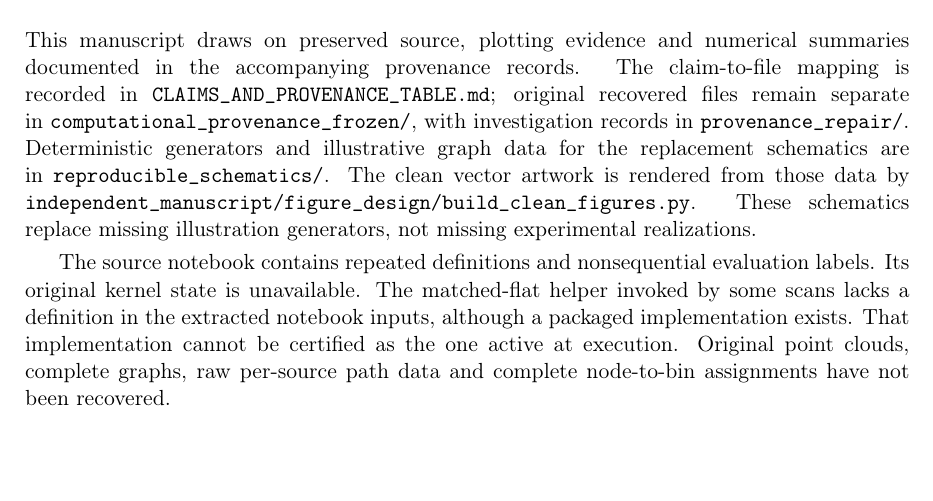
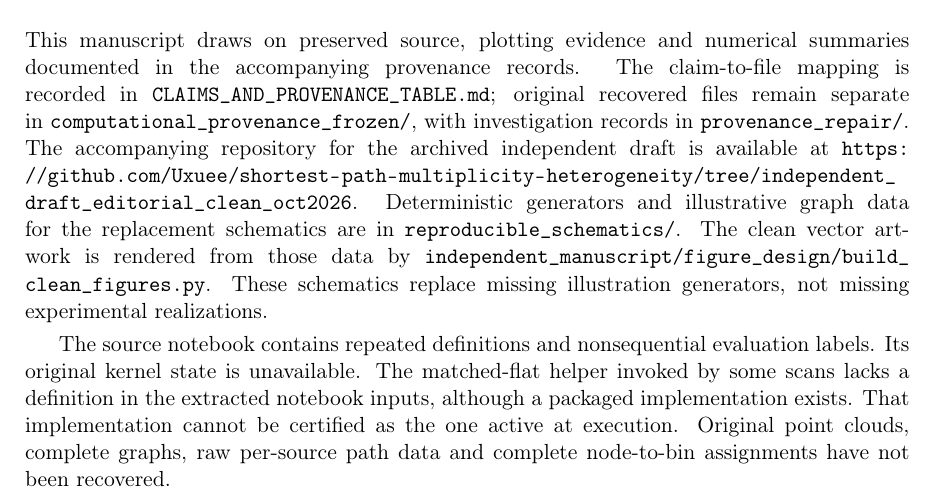
Before and after one commit to Uxuee/shortest-path-multiplicity-heterogeneity, a LaTeX paper (independent_manuscript/manuscript.tex): part of page 11 of 12, cut so that both start at the same text, the shorter picture padded with empty space. Compiled offline with pdfLaTeX.

Commit message:
Add archived repository link to manuscript

```diff
--- a/independent_manuscript/manuscript.tex
+++ b/independent_manuscript/manuscript.tex
@@ -259,7 +259,7 @@ We have presented shell-based shortest-path multiplicity heterogeneity as a grap
 The results show radial organization and association with the external Schwarzschild reference profile under the tested constructions. They motivate further study of the observable as a promising graph diagnostic, while leaving curvature specificity, controlled baseline comparisons and exact graph-level reproduction unresolved.
 
 \section*{Data and provenance statement}
-This manuscript draws on preserved source, plotting evidence and numerical summaries documented in the accompanying provenance records. The claim-to-file mapping is recorded in \path{CLAIMS_AND_PROVENANCE_TABLE.md}; original recovered files remain separate in \path{computational_provenance_frozen/}, with investigation records in \path{provenance_repair/}. Deterministic generators and illustrative graph data for the replacement schematics are in \path{reproducible_schematics/}. The clean vector artwork is rendered from those data by \path{independent_manuscript/figure_design/build_clean_figures.py}. These schematics replace missing illustration generators, not missing experimental realizations.
+This manuscript draws on preserved source, plotting evidence and numerical summaries documented in the accompanying provenance records. The claim-to-file mapping is recorded in \path{CLAIMS_AND_PROVENANCE_TABLE.md}; original recovered files remain separate in \path{computational_provenance_frozen/}, with investigation records in \path{provenance_repair/}. The accompanying repository for the archived independent draft is available at \url{https://github.com/Uxuee/shortest-path-multiplicity-heterogeneity/tree/independent_draft_editorial_clean_oct2026}. Deterministic generators and illustrative graph data for the replacement schematics are in \path{reproducible_schematics/}. The clean vector artwork is rendered from those data by \path{independent_manuscript/figure_design/build_clean_figures.py}. These schematics replace missing illustration generators, not missing experimental realizations.
 
 The source notebook contains repeated definitions and nonsequential evaluation labels. Its original kernel state is unavailable. The matched-flat helper invoked by some scans lacks a definition in the extracted notebook inputs, although a packaged implementation exists. That implementation cannot be certified as the one active at execution. Original point clouds, complete graphs, raw per-source path data and complete node-to-bin assignments have not been recovered.
 
```
Also changed, not shown: independent_manuscript/manuscript.pdf.
